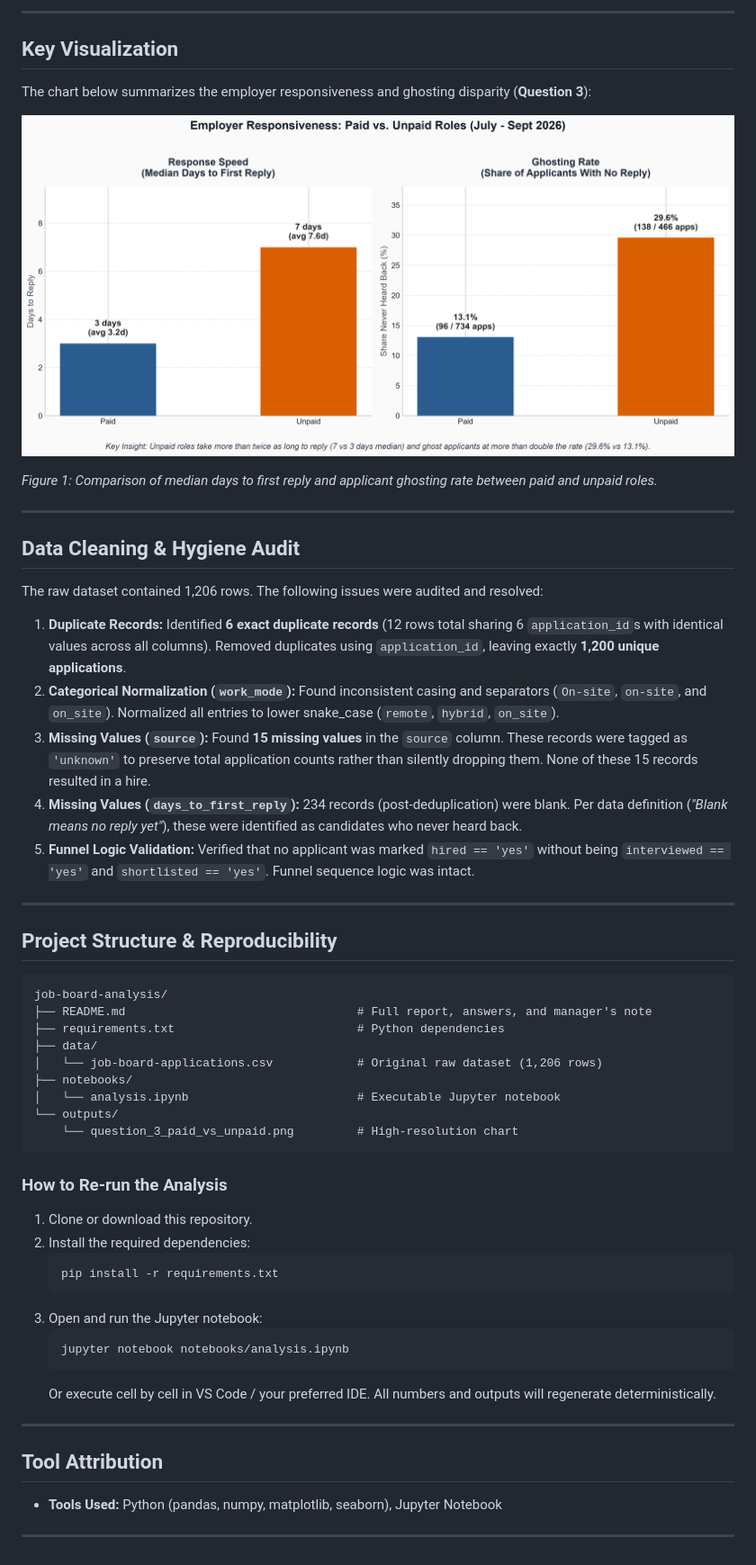
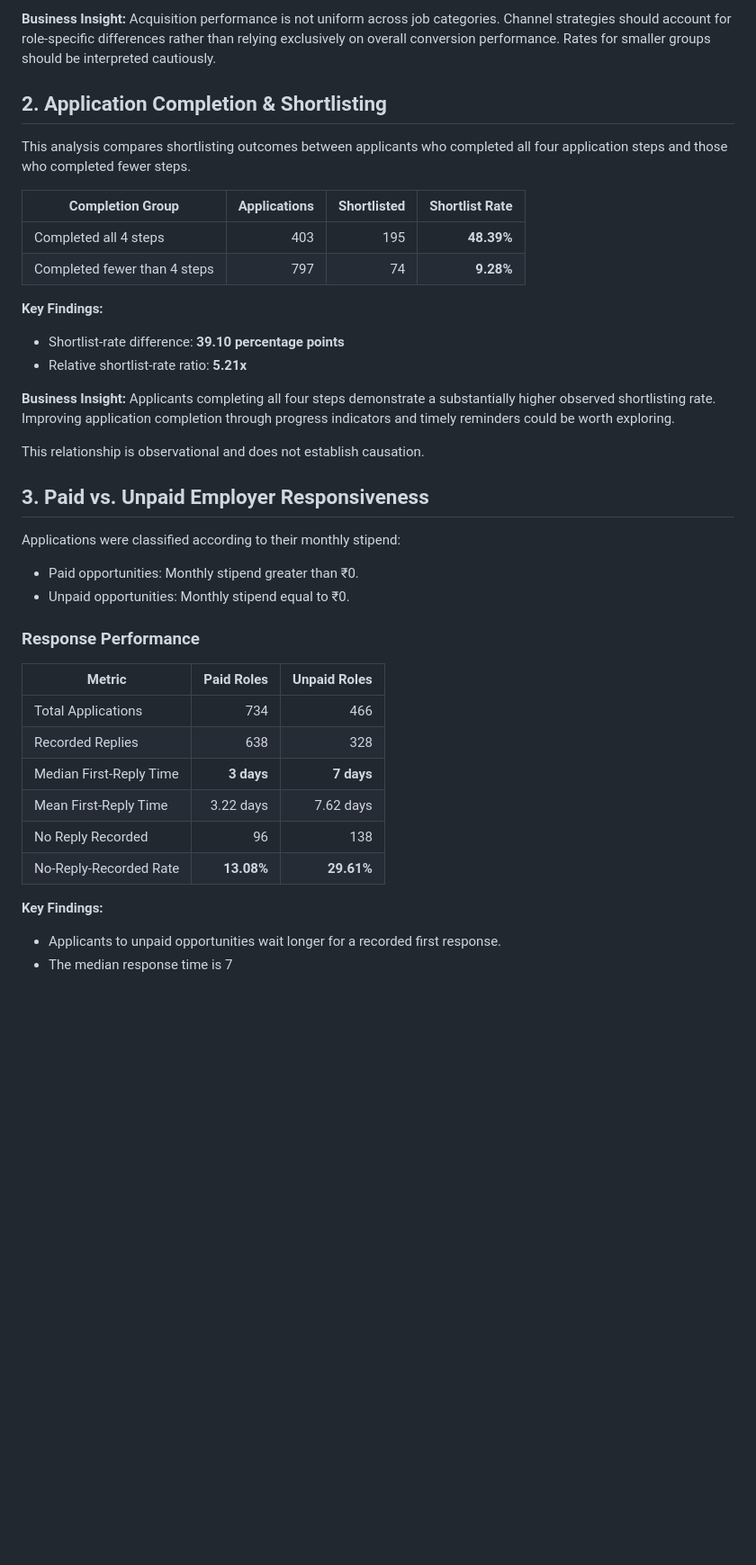
Before and after one commit to AKrishnaK05/job-board-analysis, a Markdown page: README.md, the part around one of its changes. Shown at 90% size. Rendered like a GitHub page; pictures changed too: outputs/question_3_paid_vs_unpaid.png; blank space fills up the shorter version.

````diff
--- a/README.md
+++ b/README.md
@@ -69,58 +46,42 @@
 
----
+**Business Insight:** Acquisition performance is not uniform across job categories. Channel strategies should account for role-specific differences rather than relying exclusively on overall conversion performance. Rates for smaller groups should be interpreted cautiously.
 
-## Key Visualization
+## 2. Application Completion & Shortlisting
 
-The chart below summarizes the employer responsiveness and ghosting disparity (**Question 3**):
+This analysis compares shortlisting outcomes between applicants who completed all four application steps and those who completed fewer steps.
 
-![Employer Responsiveness: Paid vs. Unpaid Roles](outputs/question_3_paid_vs_unpaid.png)
+| Completion Group | Applications | Shortlisted | Shortlist Rate |
+|---|---:|---:|---:|
+| Completed all 4 steps | 403 | 195 | **48.39%** |
+| Completed fewer than 4 steps | 797 | 74 | **9.28%** |
 
-*Figure 1: Comparison of median days to first reply and applicant ghosting rate between paid and unpaid roles.*
+**Key Findings:**
+- Shortlist-rate difference: **39.10 percentage points**
+- Relative shortlist-rate ratio: **5.21x**
 
----
+**Business Insight:** Applicants completing all four steps demonstrate a substantially higher observed shortlisting rate. Improving application completion through progress indicators and timely reminders could be worth exploring.
 
-## Data Cleaning & Hygiene Audit
+This relationship is observational and does not establish causation.
 
-The raw dataset contained 1,206 rows. The following issues were audited and resolved:
+## 3. Paid vs. Unpaid Employer Responsiveness
 
-1. **Duplicate Records:** Identified **6 exact duplicate records** (12 rows total sharing 6 `application_id`s with identical values across all columns). Removed duplicates using `application_id`, leaving exactly **1,200 unique applications**.
-2. **Categorical Normalization (`work_mode`):** Found inconsistent casing and separators (`On-site`, `on-site`, and `on_site`). Normalized all entries to lower snake_case (`remote`, `hybrid`, `on_site`).
-3. **Missing Values (`source`):** Found **15 missing values** in the `source` column. These records were tagged as `'unknown'` to preserve total application counts rather than silently dropping them. None of these 15 records resulted in a hire.
-4. **Missing Values (`days_to_first_reply`):** 234 records (post-deduplication) were blank. Per data definition (*"Blank means no reply yet"*), these were identified as candidates who never heard back.
-5. **Funnel Logic Validation:** Verified that no applicant was marked `hired == 'yes'` without being `interviewed == 'yes'` and `shortlisted == 'yes'`. Funnel sequence logic was intact.
+Applications were classified according to their monthly stipend:
 
----
+- Paid opportunities: Monthly stipend greater than ₹0.
+- Unpaid opportunities: Monthly stipend equal to ₹0.
 
-## Project Structure & Reproducibility
+### Response Performance
 
-```
-job-board-analysis/
-├── README.md                                 # Full report, answers, and manager's note
-├── requirements.txt                          # Python dependencies
-├── data/
-│   └── job-board-applications.csv            # Original raw dataset (1,206 rows)
-├── notebooks/
-│   └── analysis.ipynb                        # Executable Jupyter notebook
-└── outputs/
-    └── question_3_paid_vs_unpaid.png         # High-resolution chart
-```
+| Metric | Paid Roles | Unpaid Roles |
+|---|---:|---:|
+| Total Applications | 734 | 466 |
+| Recorded Replies | 638 | 328 |
+| Median First-Reply Time | **3 days** | **7 days** |
+| Mean First-Reply Time | 3.22 days | 7.62 days |
+| No Reply Recorded | 96 | 138 |
+| No-Reply-Recorded Rate | **13.08%** | **29.61%** |
 
-### How to Re-run the Analysis
+**Key Findings:**
 
-1. Clone or download this repository.
-2. Install the required dependencies:
-   ```bash
-   pip install -r requirements.txt
-   ```
-3. Open and run the Jupyter notebook:
-   ```bash
-   jupyter notebook notebooks/analysis.ipynb
-   ```
-   Or execute cell by cell in VS Code / your preferred IDE. All numbers and outputs will regenerate deterministically.
-
----
-
-## Tool Attribution
-
-- **Tools Used:** Python (pandas, numpy, matplotlib, seaborn), Jupyter Notebook
----
+- Applicants to unpaid opportunities wait longer for a recorded first response.
+- The median response time is 7
````
Also changed, not shown: other parts of README.md (+31 -54 lines), outputs/manager_summary.md (added, +30 -0 lines), 1 other file.
